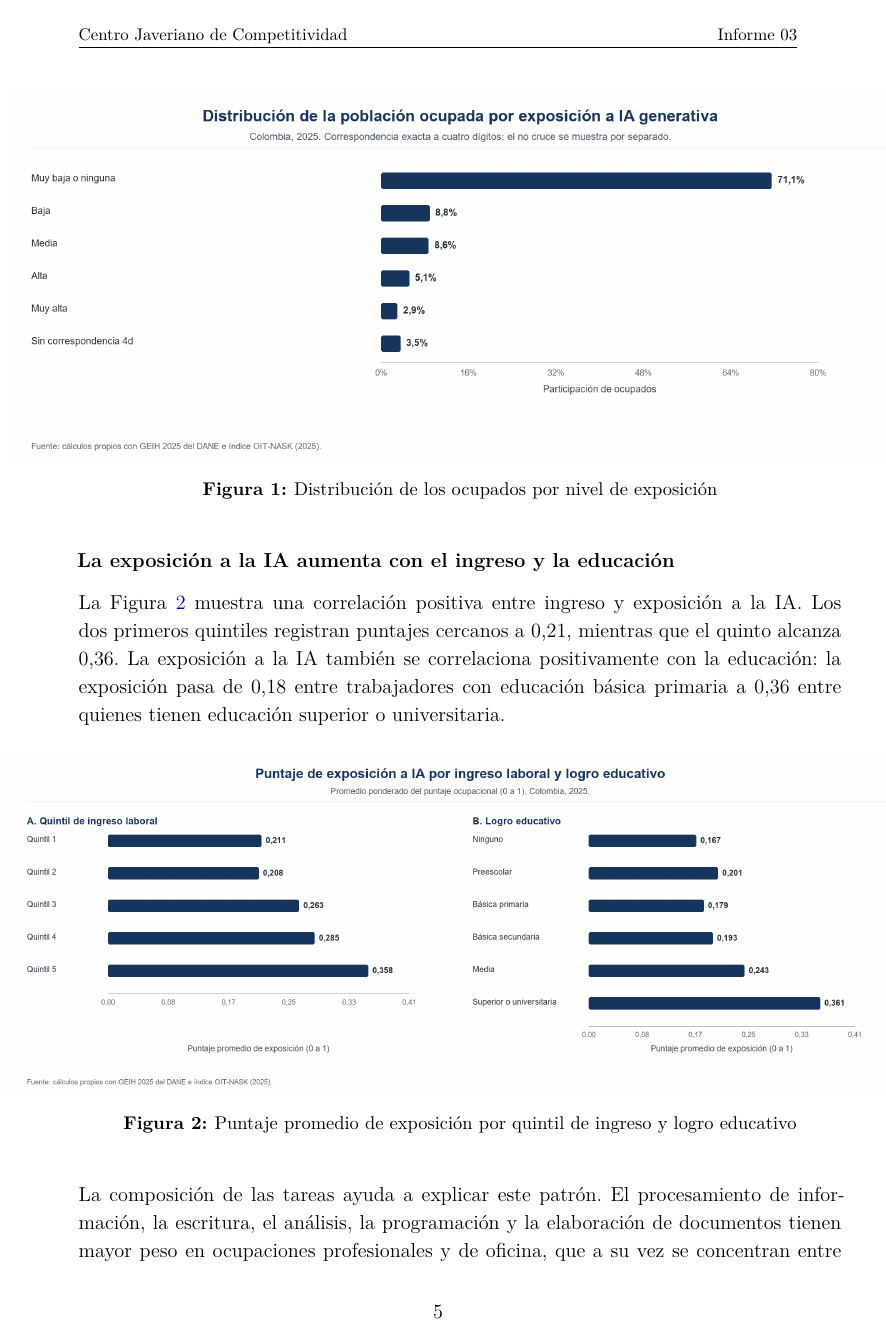
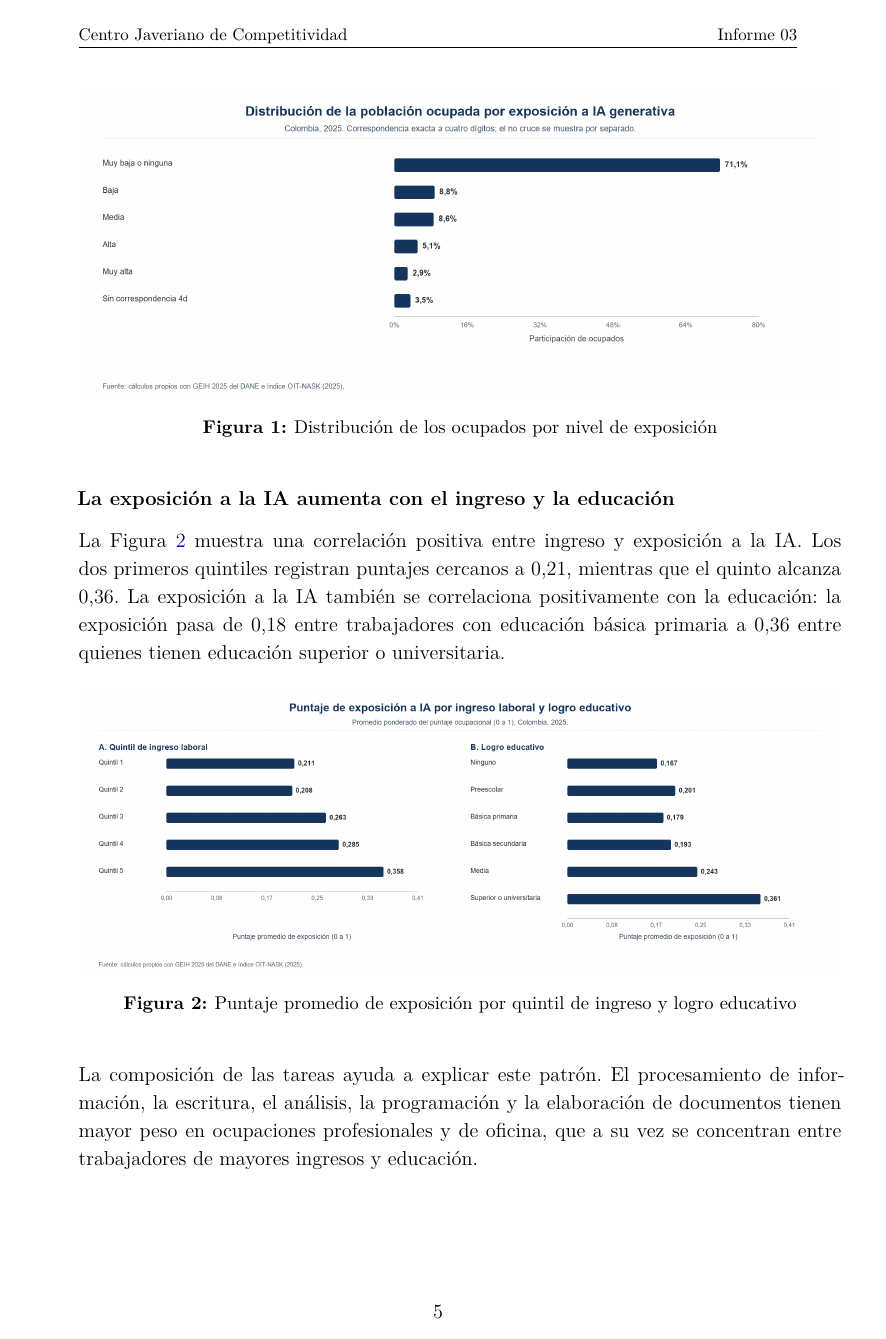
Before and after one commit to oliverpardo1979/informe_ia, a LaTeX document (main.tex): page 6 of 18. The pictures show the PDF file output/pdf/informe_ia_cjc_2025.pdf that the author committed with the source.

Commit message:
Revierte aumento de tamano de figuras

```diff
--- a/main.tex
+++ b/main.tex
@@ -229,7 +228,7 @@ La Figura \ref{fig:distribucion_exposicion} muestra que la mayor parte del emple
 
 \begin{figure}[H]
 \centering
-\makebox[\textwidth][c]{\includegraphics[width=\reportfigurewidth]{figures/fig_01_distribucion_exposicion.png}}
+\includegraphics[width=\textwidth]{figures/fig_01_distribucion_exposicion.png}
 \caption{Distribución de los ocupados por nivel de exposición}
 \label{fig:distribucion_exposicion}
 \end{figure}
@@ -242,7 +241,7 @@ La Figura \ref{fig:quintiles_ingreso} muestra una correlación positiva entre in
 
 \begin{figure}[H]
 \centering
-\makebox[\textwidth][c]{\includegraphics[width=\reportfigurewidth]{figures/fig_14_panel_ingreso_educacion.png}}
+\includegraphics[width=\textwidth]{figures/fig_14_panel_ingreso_educacion.png}
 \caption{Puntaje promedio de exposición por quintil de ingreso y logro educativo}
 \label{fig:quintiles_ingreso}
 \end{figure}
@@ -279,7 +278,7 @@ La Figura \ref{fig:departamentos} muestra que las diferencias territoriales sigu
 
 \begin{figure}[H]
 \centering
-\makebox[\textwidth][c]{\includegraphics[width=\reportfigurewidth,height=0.78\textheight,keepaspectratio]{figures/fig_04_departamentos.png}}
+\includegraphics[width=\textwidth,height=0.78\textheight,keepaspectratio]{figures/fig_04_departamentos.png}
 \caption{Puntaje promedio de exposición por departamentos}
 \label{fig:departamentos}
 \end{figure}
@@ -290,7 +289,7 @@ La Figura \ref{fig:ocupaciones_alta_exposicion} muestra que, entre las ocupacion
 
 \begin{figure}[H]
 \centering
-\makebox[\textwidth][c]{\includegraphics[width=\reportfigurewidth]{figures/fig_08_ocupaciones_alta_exposicion.png}}
+\includegraphics[width=\textwidth]{figures/fig_08_ocupaciones_alta_exposicion.png}
 \caption{Ocupaciones de exposición alta o muy alta con mayor peso en el empleo}
 \label{fig:ocupaciones_alta_exposicion}
 \end{figure}
@@ -373,7 +372,7 @@ La exposición aumenta con el ingreso, pero el margen de complementariedad tambi
 
 \begin{figure}[H]
 \centering
-\makebox[\textwidth][c]{\includegraphics[width=\reportfigurewidth,height=0.76\textheight,keepaspectratio]{figures/fig_16_razon_complementariedad_ingreso.png}}
+\includegraphics[width=\textwidth,height=0.76\textheight,keepaspectratio]{figures/fig_16_razon_complementariedad_ingreso.png}
 \caption{Razón entre complementariedad y baja complementariedad por quintil de ingreso}
 \label{fig:razon_complementariedad_ingreso}
 \end{figure}
@@ -388,7 +387,7 @@ La Figura \ref{fig:razon_complementariedad_relativa} muestra que el patrón se r
 
 \begin{figure}[H]
 \centering
-\makebox[\textwidth][c]{\includegraphics[width=\reportfigurewidth,height=0.76\textheight,keepaspectratio]{figures/fig_17_razon_complementariedad_relativa.png}}
+\includegraphics[width=\textwidth,height=0.76\textheight,keepaspectratio]{figures/fig_17_razon_complementariedad_relativa.png}
 \caption{Complementariedad relativa por género, formalidad y logro educativo}
 \label{fig:razon_complementariedad_relativa}
 \end{figure}
```
Also changed, not shown: output/pdf/informe_ia_cjc_2025.pdf, main.tex (7 more changed lines).
